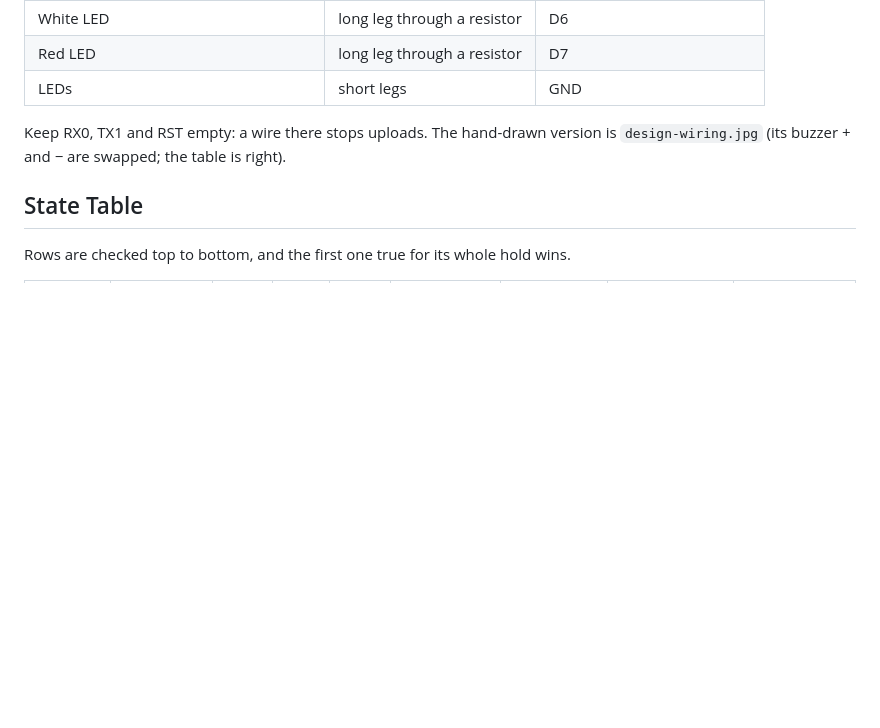
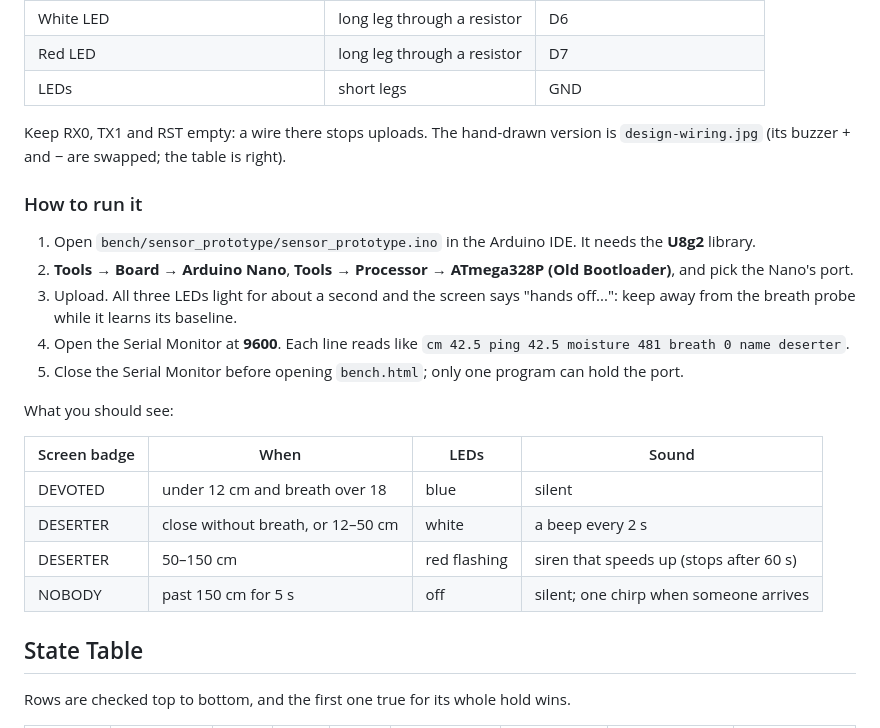
Before and after one commit to kliddle29/sensor-project, a Markdown page: README.md, the part around the change. Drawn GitHub-style; blank space fills up the shorter version.

Commit message:
README: how to upload and run the piece
The settings our Nano needs (Old Bootloader, 9600), what happens at
startup, what a serial line looks like, and what each name looks and
sounds like.

Co-Authored-By: Claude Opus 5.5 <noreply@anthropic.com>

```diff
--- a/README.md
+++ b/README.md
@@ -88,6 +88,23 @@ An Arduino Nano with an HC-SR04 ultrasonic sensor, a capacitive moisture sensor
 
 Keep RX0, TX1 and RST empty: a wire there stops uploads. The hand-drawn version is `design-wiring.jpg` (its buzzer + and − are swapped; the table is right).
 
+### How to run it
+
+1. Open `bench/sensor_prototype/sensor_prototype.ino` in the Arduino IDE. It needs the **U8g2** library.
+2. **Tools → Board → Arduino Nano**, **Tools → Processor → ATmega328P (Old Bootloader)**, and pick the Nano's port.
+3. Upload. All three LEDs light for about a second and the screen says "hands off...": keep away from the breath probe while it learns its baseline.
+4. Open the Serial Monitor at **9600**. Each line reads like `cm 42.5 ping 42.5 moisture 481 breath 0 name deserter`.
+5. Close the Serial Monitor before opening `bench.html`; only one program can hold the port.
+
+What you should see:
+
+| Screen badge | When | LEDs | Sound |
+|---|---|---|---|
+| DEVOTED | under 12 cm and breath over 18 | blue | silent |
+| DESERTER | close without breath, or 12–50 cm | white | a beep every 2 s |
+| DESERTER | 50–150 cm | red flashing | siren that speeds up (stops after 60 s) |
+| NOBODY | past 150 cm for 5 s | off | silent; one chirp when someone arrives |
+
 ## State Table
 
 Rows are checked top to bottom, and the first one true for its whole hold wins.
```
